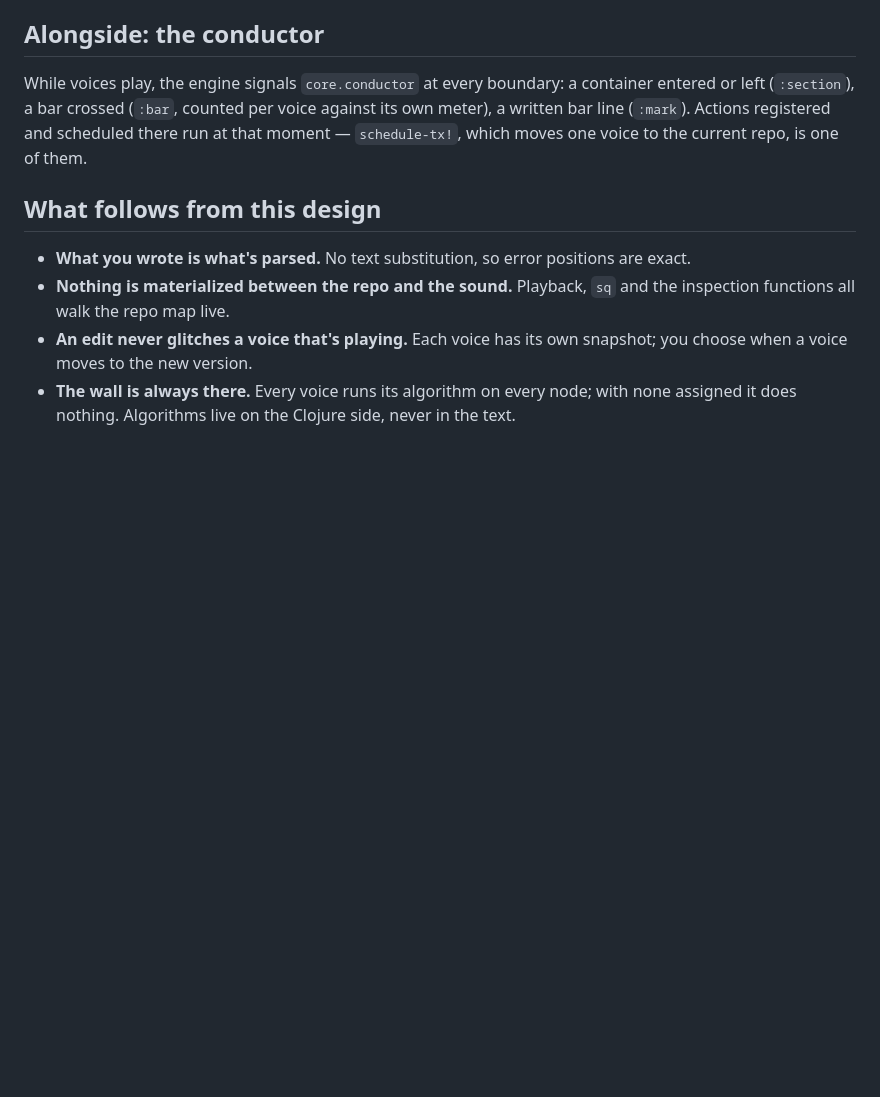
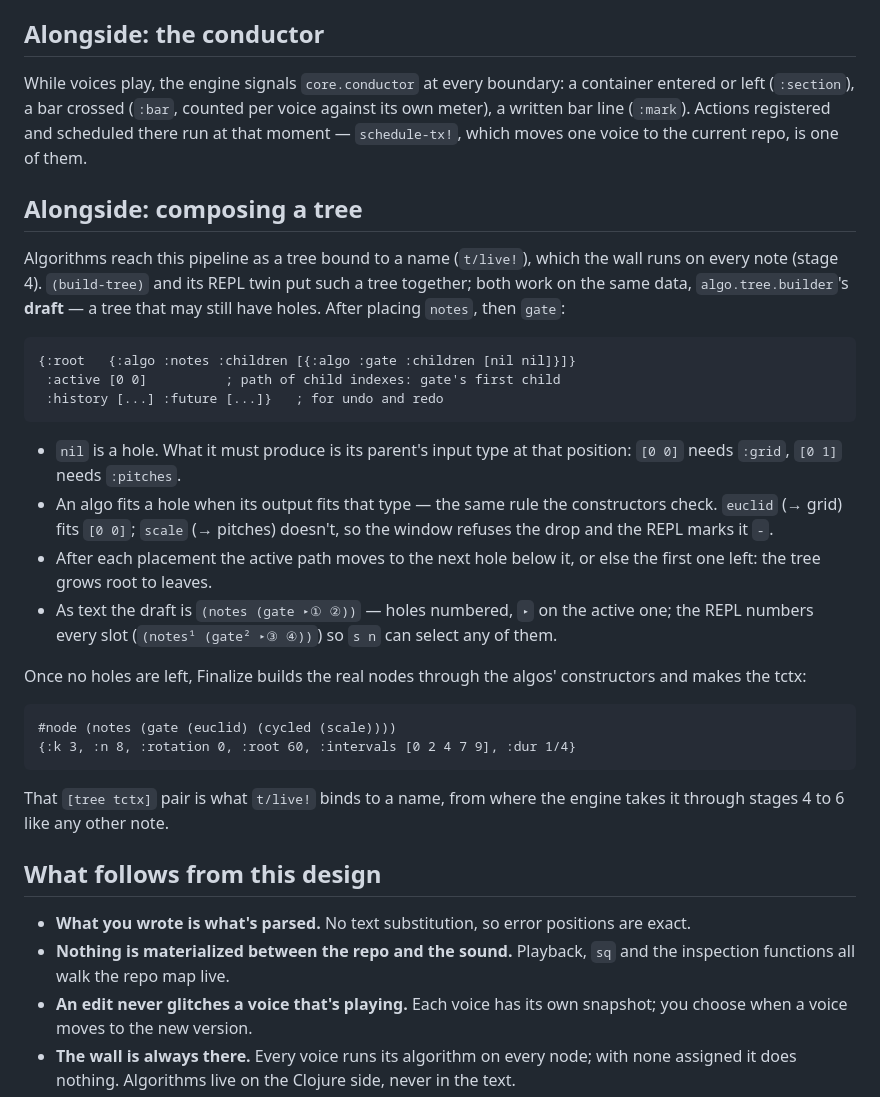
Before and after one commit to gebdevalk/musics, a Markdown page: doc/walk-through.md, the part around the change. Rendered like a GitHub page; blank space fills up the shorter version.

````diff
--- a/doc/walk-through.md
+++ b/doc/walk-through.md
@@ -171,6 +171,43 @@ boundary: a container entered or left (`:section`), a bar crossed
 `schedule-tx!`, which moves one voice to the current repo, is one of
 them.
 
+## Alongside: composing a tree
+
+Algorithms reach this pipeline as a tree bound to a name (`t/live!`),
+which the wall runs on every note (stage 4). `(build-tree)` and its REPL
+twin put such a tree together; both work on the same data,
+`algo.tree.builder`'s **draft** — a tree that may still have holes.
+After placing `notes`, then `gate`:
+
+```clojure
+{:root   {:algo :notes :children [{:algo :gate :children [nil nil]}]}
+ :active [0 0]          ; path of child indexes: gate's first child
+ :history [...] :future [...]}   ; for undo and redo
+```
+
+- `nil` is a hole. What it must produce is its parent's input type at
+  that position: `[0 0]` needs `:grid`, `[0 1]` needs `:pitches`.
+- An algo fits a hole when its output fits that type — the same rule
+  the constructors check. `euclid` (→ grid) fits `[0 0]`; `scale`
+  (→ pitches) doesn't, so the window refuses the drop and the REPL
+  marks it `-`.
+- After each placement the active path moves to the next hole below it,
+  or else the first one left: the tree grows root to leaves.
+- As text the draft is `(notes (gate ▸① ②))` — holes numbered, `▸` on
+  the active one; the REPL numbers every slot (`(notes¹ (gate² ▸③ ④))`)
+  so `s n` can select any of them.
+
+Once no holes are left, Finalize builds the real nodes through the
+algos' constructors and makes the tctx:
+
+```clojure
+#node (notes (gate (euclid) (cycled (scale))))
+{:k 3, :n 8, :rotation 0, :root 60, :intervals [0 2 4 7 9], :dur 1/4}
+```
+
+That `[tree tctx]` pair is what `t/live!` binds to a name, from where
+the engine takes it through stages 4 to 6 like any other note.
+
 ## What follows from this design
 
 - **What you wrote is what's parsed.** No text substitution, so error
````
Also changed, not shown: doc/tutorial.md (+64 -0 lines).
